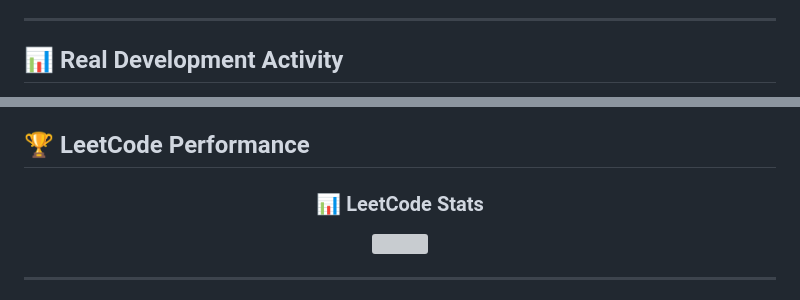
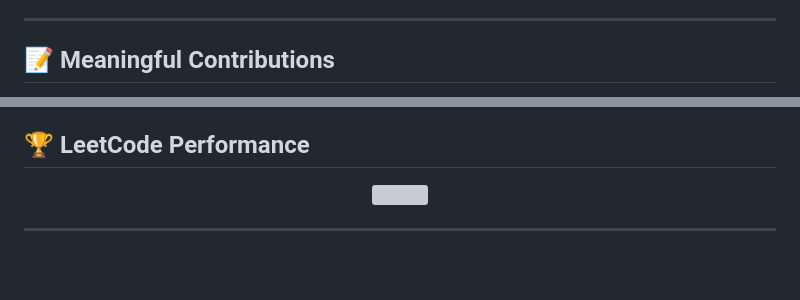
Before and after one commit to MirzaKhalilUlRehman/MirzaKhalilUlRehman, a Markdown page: README.md, 2 parts joined by grey strips. Drawn GitHub-style; blank space fills up the shorter version; grey boxes are pictures that could not be loaded.

```diff
--- a/README.md
+++ b/README.md
@@ -54,5 +54,5 @@
 
 ---
 
-## 📊 Real Development Activity
+## 📝 Meaningful Contributions
 
@@ -81,9 +64,6 @@
 
 ## 🏆 LeetCode Performance
 
-<div align="center">
-
-### 📊 LeetCode Stats
 <p align="center">
   <img src="https://leetcard.jacoblin.cool/MKJani?theme=dark&font=JetBrains%20Mono&ext=heatmap&border=0" width="49%" />
 </p>
```
Also changed, not shown: other parts of README.md (+8 -29 lines).
